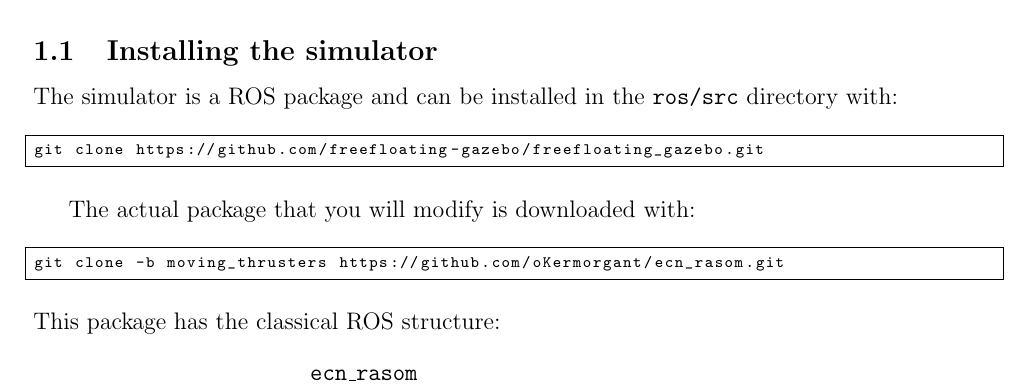
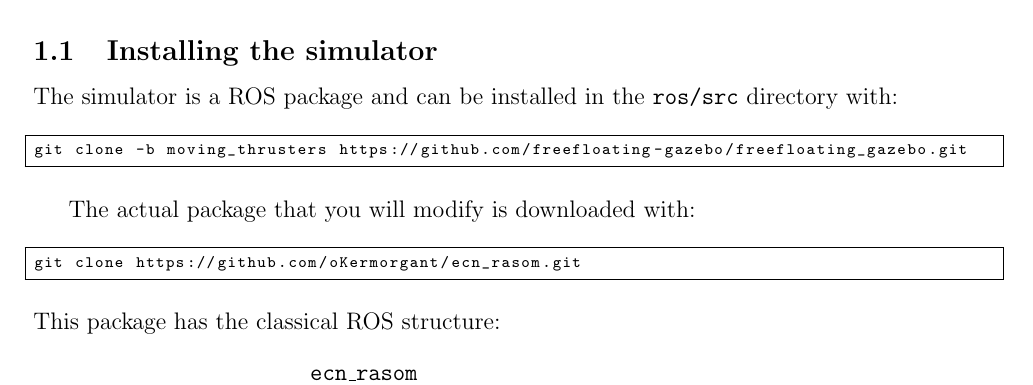
Before and after one commit to oKermorgant/ecn_rasom, a LaTeX document (subject/rasom_lab.tex): part of page 1 of 3, cut so that both start at the same text. The pictures show the PDF file subject/rasom_lab.pdf that the author committed with the source.

Commit message:
typo in subject

```diff
--- a/subject/rasom_lab.tex
+++ b/subject/rasom_lab.tex
@@ -21,14 +21,14 @@ and low-level control (PID's) will be tuned. At the end, the AUV should be able
 The simulator is a ROS package and can be installed in the \texttt{ros/src} directory with:
 \begin{center}\defaultstyle
 \begin{lstlisting}
-git clone https://github.com/freefloating-gazebo/freefloating_gazebo.git
+git clone -b moving_thrusters https://github.com/freefloating-gazebo/freefloating_gazebo.git
 \end{lstlisting}
 \end{center}
 
 The actual package that you will modify is downloaded with:
 \begin{center}\defaultstyle
 \begin{lstlisting}
-git clone -b moving_thrusters https://github.com/oKermorgant/ecn_rasom.git
+git clone https://github.com/oKermorgant/ecn_rasom.git
 \end{lstlisting}
 \end{center}
 This package has the classical ROS structure:
```
Also changed, not shown: subject/rasom_lab.pdf.
